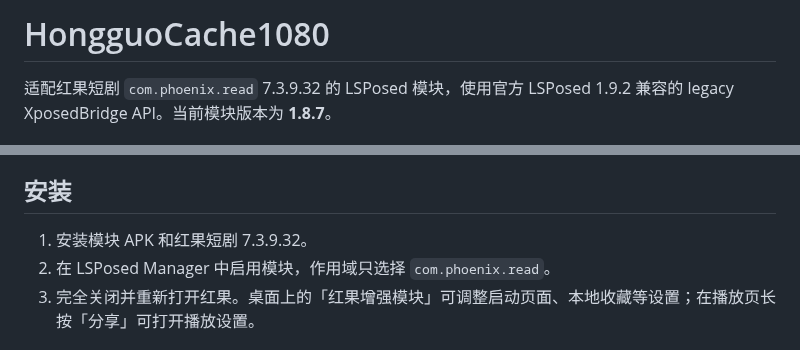
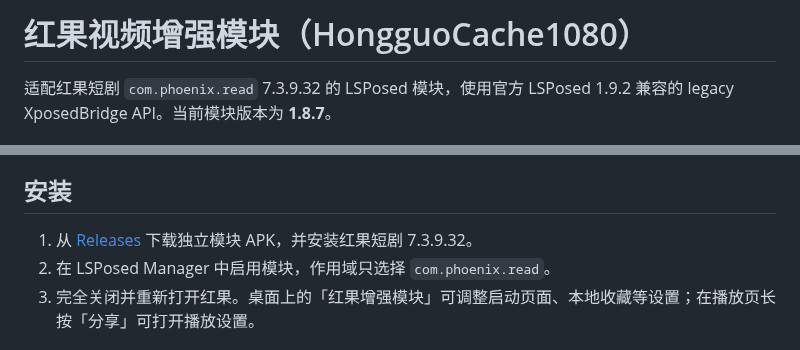
Before and after one commit to T8numen/HongguoCache1080, a Markdown page: README.md, 2 parts joined by grey strips. Drawn GitHub-style.

```diff
--- a/README.md
+++ b/README.md
@@ -1,4 +1,4 @@
-# HongguoCache1080
+# 红果视频增强模块（HongguoCache1080）
 
 适配红果短剧 `com.phoenix.read` 7.3.9.32 的 LSPosed 模块，使用官方 LSPosed 1.9.2 兼容的 legacy XposedBridge API。当前模块版本为 **1.8.7**。
 
@@ -20,7 +47,7 @@
 
 ## 安装
 
-1. 安装模块 APK 和红果短剧 7.3.9.32。
+1. 从 [Releases](https://github.com/T8numen/HongguoCache1080/releases) 下载独立模块 APK，并安装红果短剧 7.3.9.32。
 2. 在 LSPosed Manager 中启用模块，作用域只选择 `com.phoenix.read`。
 3. 完全关闭并重新打开红果。桌面上的「红果增强模块」可调整启动页面、本地收藏等设置；在播放页长按「分享」可打开播放设置。
 
```
Also changed, not shown: other parts of README.md (+33 -6 lines), media/playback-settings.png (added), media/settings-overview.png (added), media/settings-quality.png (added).
